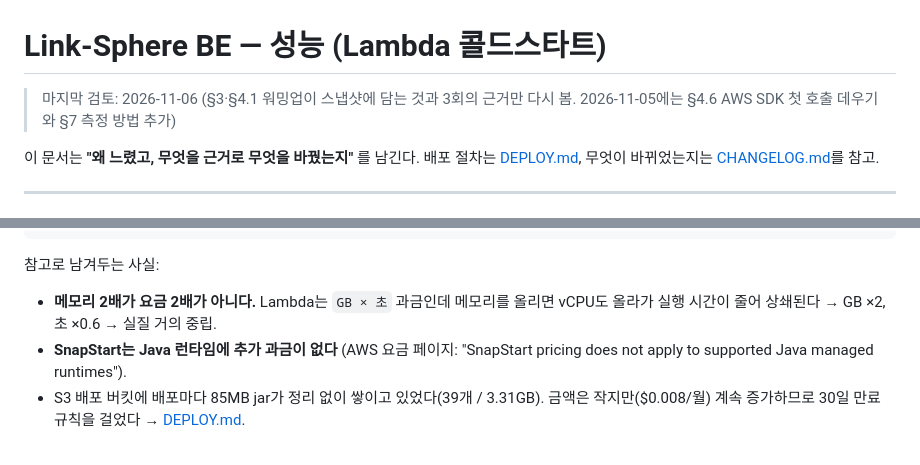
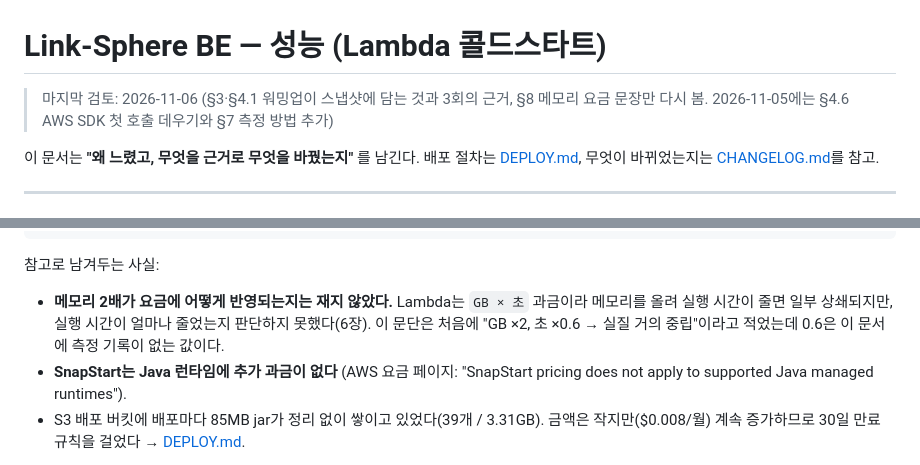
Before and after one commit to BAECHAN/link-sphere_BE_NEW, a Markdown page: docs/PERFORMANCE.md, 2 parts joined by grey strips. Rendered like a GitHub page.

Commit message:
docs(infra): 메모리 2048MB의 효과와 요금 설명을 측정 결과에 맞춤 (#176)
DEPLOY는 메모리를 올리면 거의 선형으로 빨라지고 비용은 거의 중립이라고 단정했다. 그러나
PERFORMANCE 6장은 두 차례 측정이 모순돼 효과를 판단하지 못했다고 적는다. 같은 문서 8장의
"초 ×0.6"도 측정 기록이 없는 값이다.

- DEPLOY: 메모리 2048MB인 이유를 기대와 측정 결과로 나눠 적고 유지 근거를 밝힘
- PERFORMANCE 8장: 메모리 요금 문장에서 측정하지 않았다는 점과 0.6의 출처 부재를 밝힘

영향 범위:
문서만 바뀌어 동작과 배포에 영향이 없다.

Co-authored-by: Claude Opus 5.5 (1M context) <noreply@anthropic.com>

```diff
--- a/docs/PERFORMANCE.md
+++ b/docs/PERFORMANCE.md
@@ -1,6 +1,6 @@
 # Link-Sphere BE — 성능 (Lambda 콜드스타트)
 
-> 마지막 검토: 2026-11-06 (§3·§4.1 워밍업이 스냅샷에 담는 것과 3회의 근거만 다시 봄. 2026-11-05에는 §4.6 AWS SDK 첫 호출 데우기와 §7 측정 방법 추가)
+> 마지막 검토: 2026-11-06 (§3·§4.1 워밍업이 스냅샷에 담는 것과 3회의 근거, §8 메모리 요금 문장만 다시 봄. 2026-11-05에는 §4.6 AWS SDK 첫 호출 데우기와 §7 측정 방법 추가)
 
 이 문서는 **"왜 느렸고, 무엇을 근거로 무엇을 바꿨는지"** 를 남긴다.
 배포 절차는 [DEPLOY.md](./DEPLOY.md), 무엇이 바뀌었는지는 [CHANGELOG.md](../CHANGELOG.md)를 참고.
@@ -527,8 +527,9 @@ aws ce get-cost-and-usage --time-period Start=2026-07-01,End=2026-07-25 \
 
 참고로 남겨두는 사실:
 
-- **메모리 2배가 요금 2배가 아니다.** Lambda는 `GB × 초` 과금인데 메모리를 올리면 vCPU도
-  올라가 실행 시간이 줄어 상쇄된다 → GB ×2, 초 ×0.6 → 실질 거의 중립.
+- **메모리 2배가 요금에 어떻게 반영되는지는 재지 않았다.** Lambda는 `GB × 초` 과금이라 메모리를 올려
+  실행 시간이 줄면 일부 상쇄되지만, 실행 시간이 얼마나 줄었는지 판단하지 못했다(6장). 이 문단은 처음에
+  "GB ×2, 초 ×0.6 → 실질 거의 중립"이라고 적었는데 0.6은 이 문서에 측정 기록이 없는 값이다.
 - **SnapStart는 Java 런타임에 추가 과금이 없다**
   (AWS 요금 페이지: "SnapStart pricing does not apply to supported Java managed runtimes").
 - S3 배포 버킷에 배포마다 85MB jar가 정리 없이 쌓이고 있었다(39개 / 3.31GB).
```
Also changed, not shown: docs/DEPLOY.md (+2 -2 lines).
